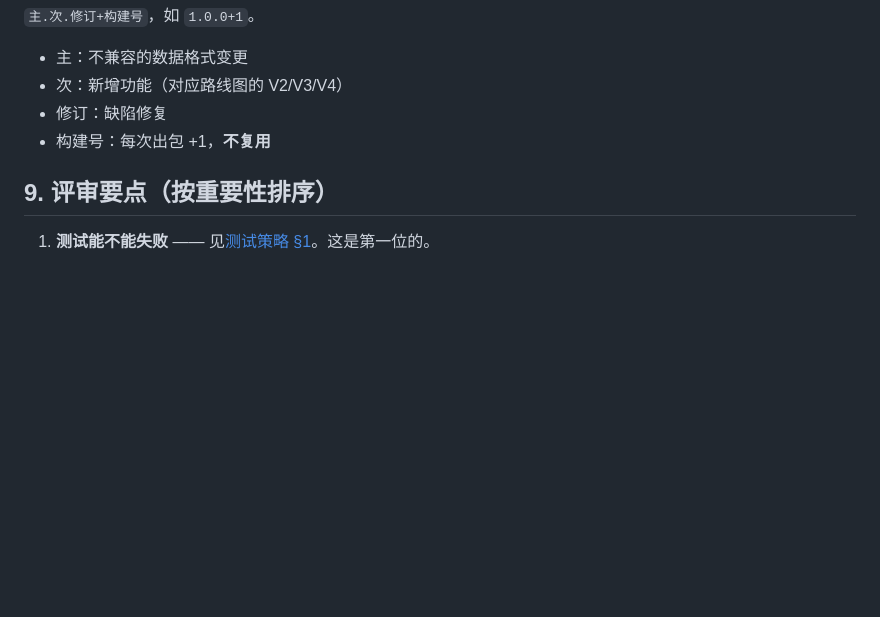
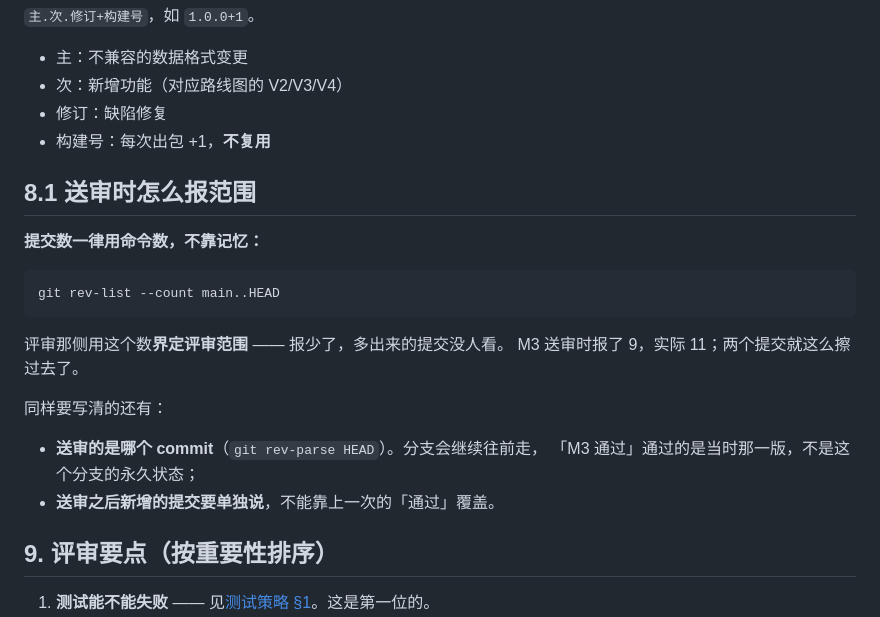
Before and after one commit to dream-until-dawn/planning_assistant, a Markdown page: docs/05-engineering/conventions.md, the part around the change. GitHub-like rendering; blank space fills up the shorter version.

Commit message:
docs(conventions): 送审范围用 rev-list 报，并写明送审的是哪个 commit
评审指出 M3 送审时我报 9 个提交、实际 11 —— 那个数是评审用来界定
范围的，报少了多出来的没人看。改成一律用命令数。

顺带补一条：分支会继续往前走，「通过」通过的是当时那一版。
M3 这次就是实例：评审覆盖到 afda11d（11 个提交），
之后又加了 11 个，那部分没过评审。

Co-Authored-By: Claude Opus 5 <noreply@anthropic.com>

````diff
--- a/docs/05-engineering/conventions.md
+++ b/docs/05-engineering/conventions.md
@@ -159,6 +159,23 @@ M3 末尾第一次跑它就翻出两条从没落地的 V1 需求（FR-TASK-07、
 - 修订：缺陷修复
 - 构建号：每次出包 +1，**不复用**
 
+## 8.1 送审时怎么报范围
+
+**提交数一律用命令数，不靠记忆：**
+
+```bash
+git rev-list --count main..HEAD
+```
+
+评审那侧用这个数**界定评审范围** —— 报少了，多出来的提交没人看。
+M3 送审时报了 9，实际 11；两个提交就这么擦过去了。
+
+同样要写清的还有：
+
+- **送审的是哪个 commit**（`git rev-parse HEAD`）。分支会继续往前走，
+  「M3 通过」通过的是当时那一版，不是这个分支的永久状态；
+- **送审之后新增的提交要单独说**，不能靠上一次的「通过」覆盖。
+
 ## 9. 评审要点（按重要性排序）
 
 1. **测试能不能失败** —— 见[测试策略 §1](testing-strategy.md)。这是第一位的。
````
